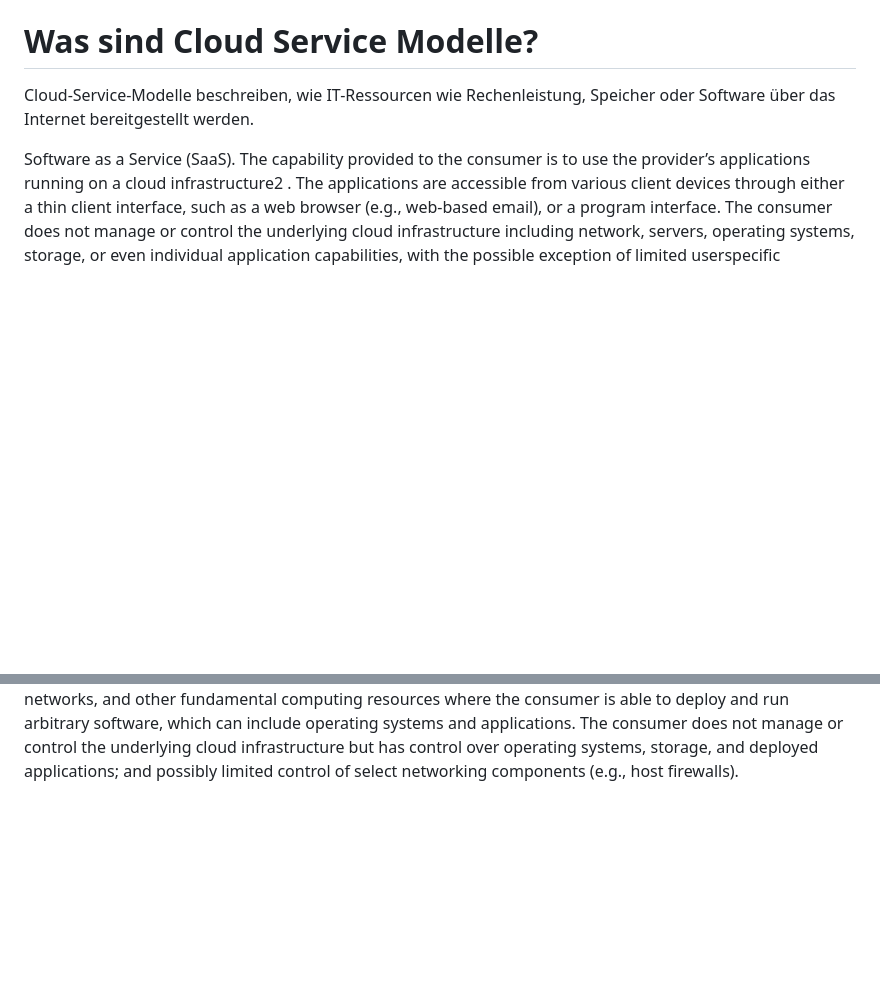
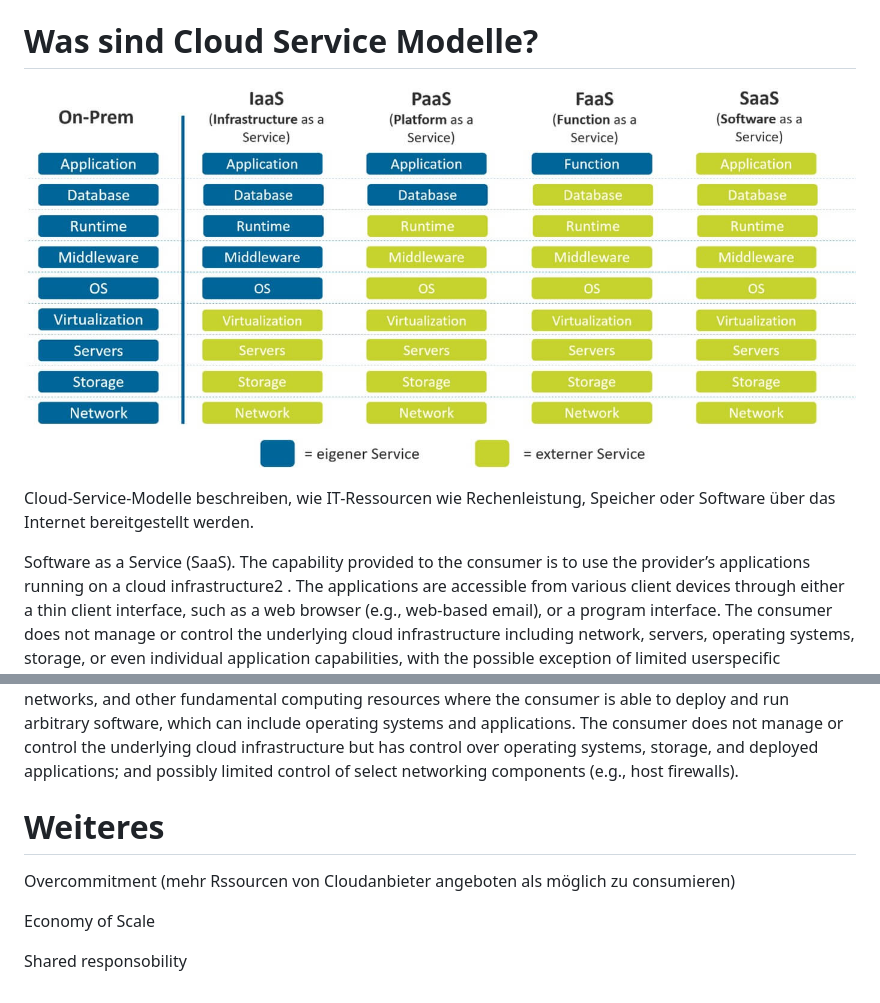
Before and after one commit to Laurens-Hertzer/m210_public_cloud, a Markdown page: notizen/1.1_nist_definition.md, 2 parts joined by grey strips. GitHub-like rendering; pictures changed too: notizen/image.png (added); blank space fills up the shorter version.

```diff
--- a/notizen/1.1_nist_definition.md
+++ b/notizen/1.1_nist_definition.md
@@ -52,6 +56,8 @@ portability (e.g., cloud bursting for load balancing between clouds).
 
 # Was sind Cloud Service Modelle?
 
+![alt text](image.png)
+
 Cloud-Service-Modelle beschreiben, wie IT-Ressourcen wie Rechenleistung, Speicher oder Software über das Internet bereitgestellt werden.
 
 Software as a Service (SaaS). The capability provided to the consumer is to use the provider’s
@@ -72,3 +78,15 @@ consumer is able to deploy and run arbitrary software, which can include operati
 systems and applications. The consumer does not manage or control the underlying cloud
 infrastructure but has control over operating systems, storage, and deployed applications;
 and possibly limited control of select networking components (e.g., host firewalls).
+
+
+
+
+
+# Weiteres
+
+Overcommitment (mehr Rssourcen von Cloudanbieter angeboten als möglich zu consumieren)
+
+Economy of Scale
+
+Shared responsobility
```
Also changed, not shown: other parts of notizen/1.1_nist_definition.md (+4 -0 lines), notizen/1.2_grundlagen_cloud_computing.md (added, +72 -0 lines), 1 other file.
